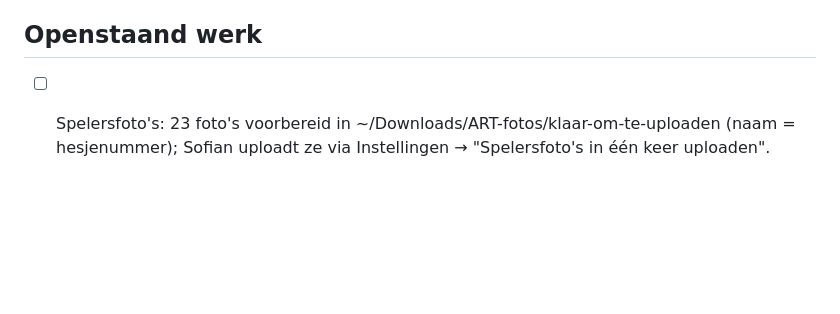
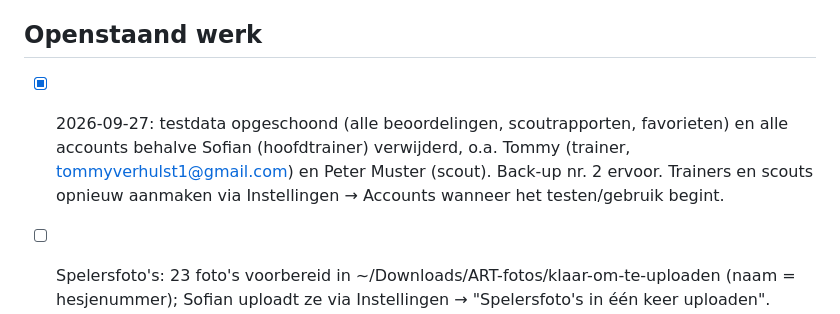
Before and after one commit to sofianabayahya/art-spelersvolgsysteem, a Markdown page: CLAUDE.md, the part around the change. Rendered like a GitHub page; blank space fills up the shorter version.

Commit message:
Projectgeheugen: testdata en testaccounts opgeschoond
Co-Authored-By: Claude Opus 5.5 <noreply@anthropic.com>

```diff
--- a/CLAUDE.md
+++ b/CLAUDE.md
@@ -105,6 +105,9 @@ Bij verlopen token: nieuwe maken met dezelfde rechten en opslaan met
 Zodra `git` beschikbaar is: overstappen op een gewone clone.
 
 ## Openstaand werk
+- [x] 2026-09-27: testdata opgeschoond (alle beoordelingen, scoutrapporten, favorieten) en alle accounts behalve Sofian
+      (hoofdtrainer) verwijderd, o.a. Tommy (trainer, tommyverhulst1@gmail.com) en Peter Muster (scout). Back-up nr. 2 ervoor.
+      Trainers en scouts opnieuw aanmaken via Instellingen → Accounts wanneer het testen/gebruik begint.
 - [ ] Spelersfoto's: 23 foto's voorbereid in ~/Downloads/ART-fotos/klaar-om-te-uploaden (naam = hesjenummer);
       Sofian uploadt ze via Instellingen → "Spelersfoto's in één keer uploaden". Speler zonder hesje (lichting 2017) heeft nog geen foto.
 - [ ] Opruimen: mislukte `vercel deploy`-deployments 5Pt3wQ9YF en 77GpcfXHQ laten verwijderen door Sofian.
```
